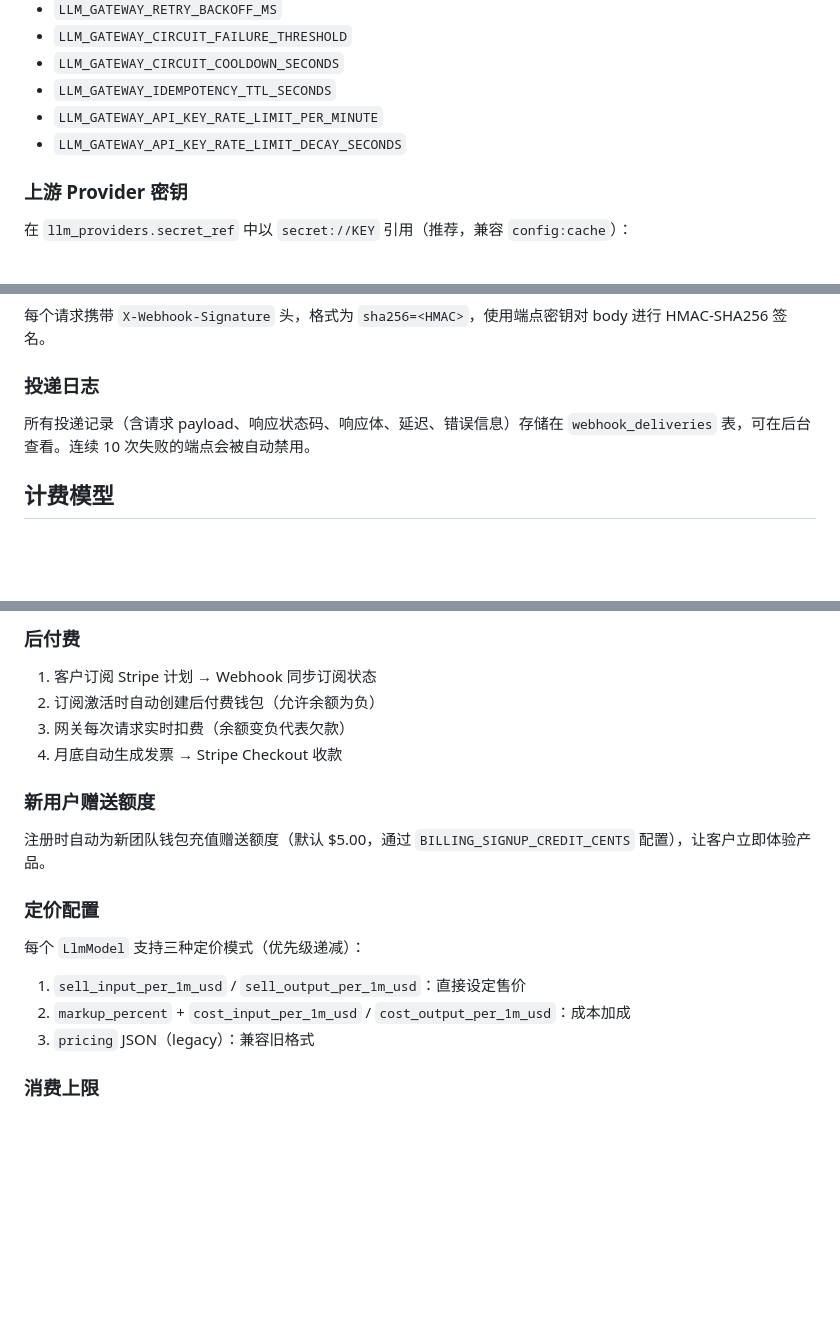
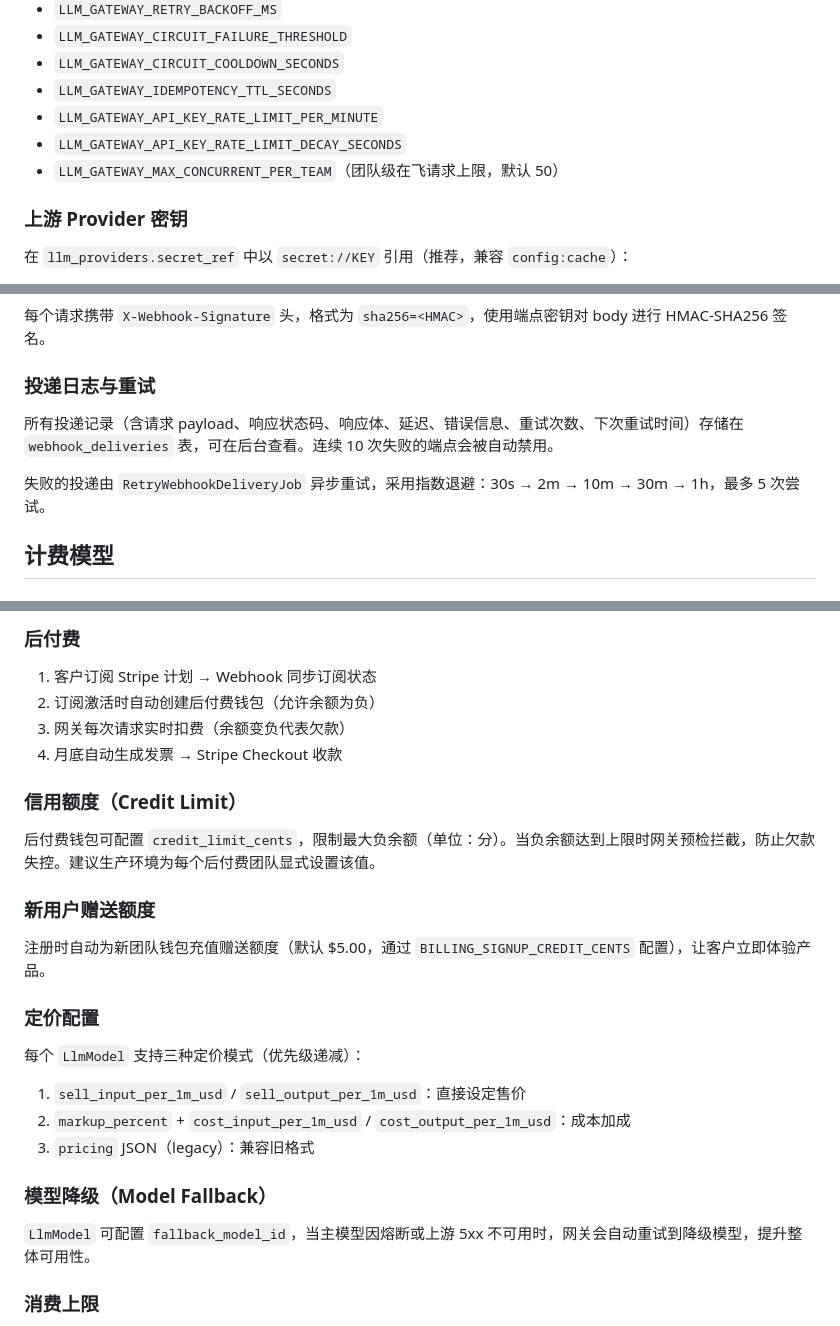
Before and after one commit to wuwx/ai-hub, a Markdown page: README.md, 3 parts joined by grey strips. Drawn GitHub-style; blank space fills up the shorter version.

```diff
--- a/README.md
+++ b/README.md
@@ -142,6 +155,7 @@ npm run dev
 - `LLM_GATEWAY_IDEMPOTENCY_TTL_SECONDS`
 - `LLM_GATEWAY_API_KEY_RATE_LIMIT_PER_MINUTE`
 - `LLM_GATEWAY_API_KEY_RATE_LIMIT_DECAY_SECONDS`
+- `LLM_GATEWAY_MAX_CONCURRENT_PER_TEAM`（团队级在飞请求上限，默认 50）
 
 ### 上游 Provider 密钥
 
@@ -356,9 +379,11 @@ php artisan gateway:prune-request-logs --days=30
 
 每个请求携带 `X-Webhook-Signature` 头，格式为 `sha256=<HMAC>`，使用端点密钥对 body 进行 HMAC-SHA256 签名。
 
-### 投递日志
+### 投递日志与重试
 
-所有投递记录（含请求 payload、响应状态码、响应体、延迟、错误信息）存储在 `webhook_deliveries` 表，可在后台查看。连续 10 次失败的端点会被自动禁用。
+所有投递记录（含请求 payload、响应状态码、响应体、延迟、错误信息、重试次数、下次重试时间）存储在 `webhook_deliveries` 表，可在后台查看。连续 10 次失败的端点会被自动禁用。
+
+失败的投递由 `RetryWebhookDeliveryJob` 异步重试，采用指数退避：30s → 2m → 10m → 30m → 1h，最多 5 次尝试。
 
 ## 计费模型
 
@@ -377,6 +402,10 @@ php artisan gateway:prune-request-logs --days=30
 3. 网关每次请求实时扣费（余额变负代表欠款）
 4. 月底自动生成发票 → Stripe Checkout 收款
 
+### 信用额度（Credit Limit）
+
+后付费钱包可配置 `credit_limit_cents`，限制最大负余额（单位：分）。当负余额达到上限时网关预检拦截，防止欠款失控。建议生产环境为每个后付费团队显式设置该值。
+
 ### 新用户赠送额度
 
 注册时自动为新团队钱包充值赠送额度（默认 $5.00，通过 `BILLING_SIGNUP_CREDIT_CENTS` 配置），让客户立即体验产品。
@@ -388,6 +417,10 @@ php artisan gateway:prune-request-logs --days=30
 1. `sell_input_per_1m_usd` / `sell_output_per_1m_usd`：直接设定售价
 2. `markup_percent` + `cost_input_per_1m_usd` / `cost_output_per_1m_usd`：成本加成
 3. `pricing` JSON（legacy）：兼容旧格式
+
+### 模型降级（Model Fallback）
+
+`LlmModel` 可配置 `fallback_model_id`，当主模型因熔断或上游 5xx 不可用时，网关会自动重试到降级模型，提升整体可用性。
 
 ### 消费上限
 
```
Also changed, not shown: other parts of README.md (+40 -12 lines).
